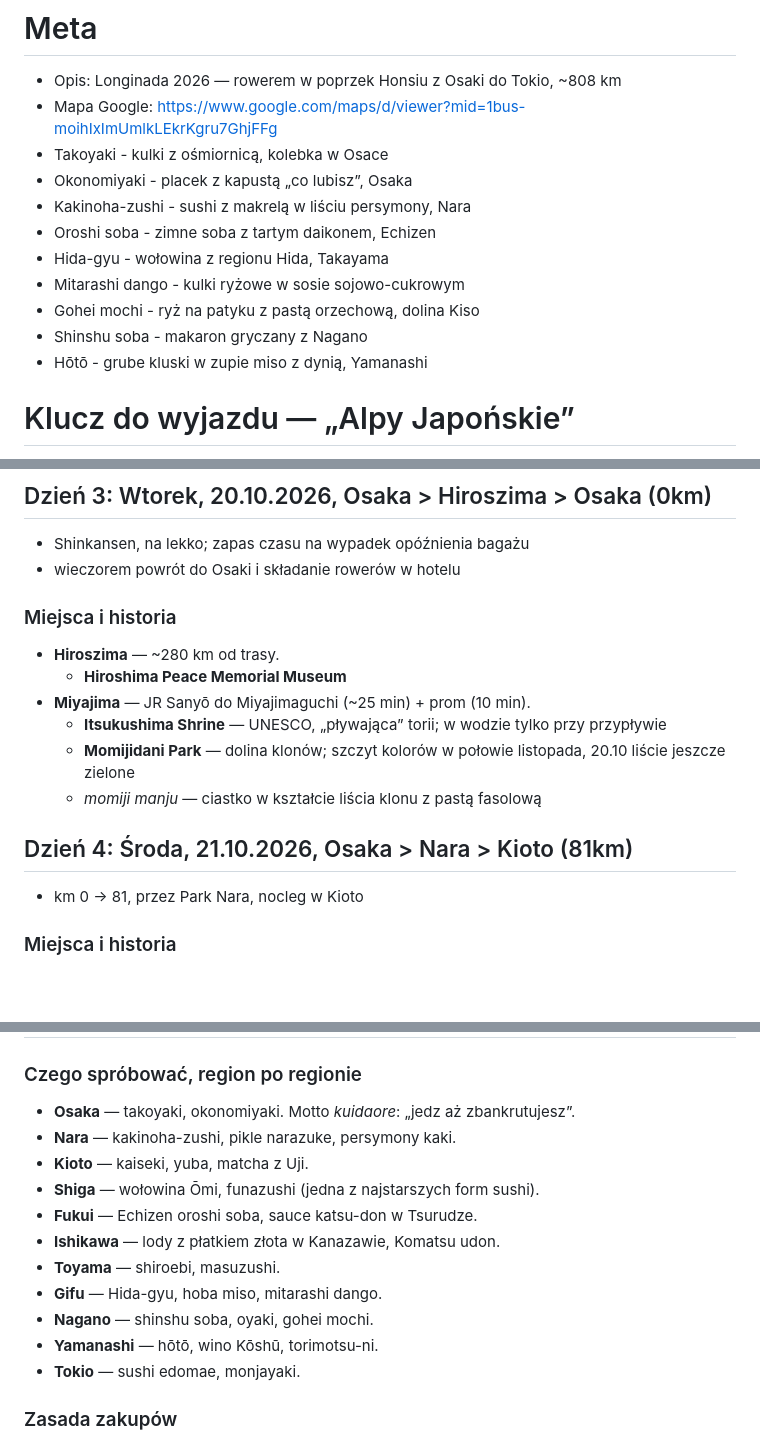
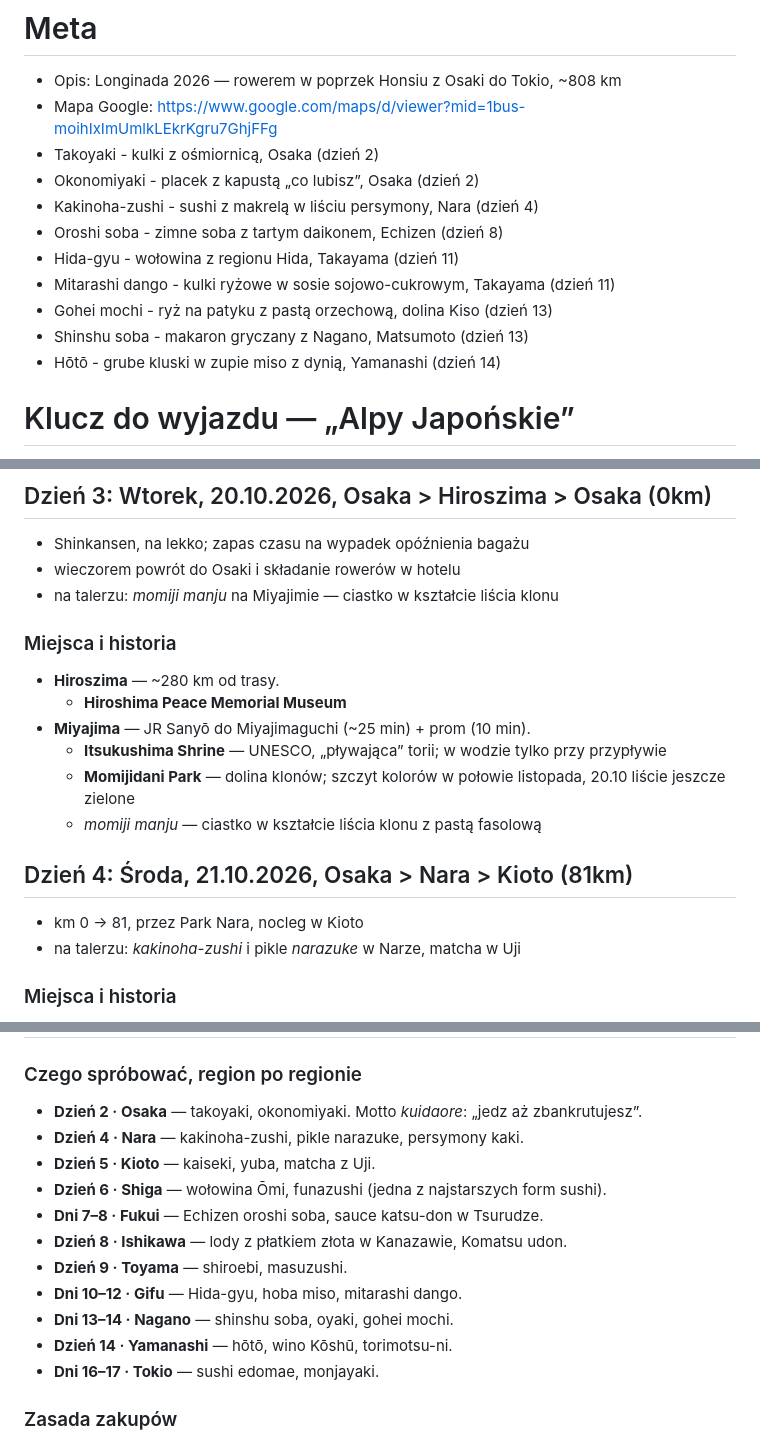
Before and after one commit to matisnape/cycling_trips, a Markdown page: trips/japonia-2026/tresc.md, 3 parts joined by grey strips. Rendered like a GitHub page; blank space fills up the shorter version.

Commit message:
Japan: tie the food to the days it is eaten on
Review on the preview: a list of dishes on the home page does not help when the
route crosses a different speciality almost every day.

Each day that has one now carries a "na talerzu" line in its summary — twelve of
them, visible on the day page, in the plan list and offline. The home-page pills
name the day ("Hida-gyu · Takayama (dzień 11)"), and the Kulinaria tab is grouped
by day instead of by prefecture.

Days 1, 10, 12, 15 and 17 keep no such line rather than get an invented one: two
of them eat what Takayama eats on day 11, the rest are packing and airports.

Co-Authored-By: Claude Opus 5 <noreply@anthropic.com>
Claude-Session: https://claude.ai/code/session_01UyGUDPuBbWCcoWBNUiZ7tT

```diff
--- a/trips/japonia-2026/tresc.md
+++ b/trips/japonia-2026/tresc.md
@@ -8,15 +8,15 @@ end: 2026-11-03
 
 - Opis: Longinada 2026 — rowerem w poprzek Honsiu z Osaki do Tokio, ~808 km
 - Mapa Google: https://www.google.com/maps/d/viewer?mid=1bus-moihIxImUmlkLEkrKgru7GhjFFg
-- Takoyaki - kulki z ośmiornicą, kolebka w Osace
-- Okonomiyaki - placek z kapustą „co lubisz”, Osaka
-- Kakinoha-zushi - sushi z makrelą w liściu persymony, Nara
-- Oroshi soba - zimne soba z tartym daikonem, Echizen
-- Hida-gyu - wołowina z regionu Hida, Takayama
-- Mitarashi dango - kulki ryżowe w sosie sojowo-cukrowym
-- Gohei mochi - ryż na patyku z pastą orzechową, dolina Kiso
-- Shinshu soba - makaron gryczany z Nagano
-- Hōtō - grube kluski w zupie miso z dynią, Yamanashi
+- Takoyaki - kulki z ośmiornicą, Osaka (dzień 2)
+- Okonomiyaki - placek z kapustą „co lubisz”, Osaka (dzień 2)
+- Kakinoha-zushi - sushi z makrelą w liściu persymony, Nara (dzień 4)
+- Oroshi soba - zimne soba z tartym daikonem, Echizen (dzień 8)
+- Hida-gyu - wołowina z regionu Hida, Takayama (dzień 11)
+- Mitarashi dango - kulki ryżowe w sosie sojowo-cukrowym, Takayama (dzień 11)
+- Gohei mochi - ryż na patyku z pastą orzechową, dolina Kiso (dzień 13)
+- Shinshu soba - makaron gryczany z Nagano, Matsumoto (dzień 13)
+- Hōtō - grube kluski w zupie miso z dynią, Yamanashi (dzień 14)
 
 # Klucz do wyjazdu — „Alpy Japońskie”
 
@@ -60,6 +61,7 @@ Plan dzienny i ślad rozjeżdżają się w trzech miejscach — przy miejscach s
 
 - Shinkansen, na lekko; zapas czasu na wypadek opóźnienia bagażu
 - wieczorem powrót do Osaki i składanie rowerów w hotelu
+- na talerzu: *momiji manju* na Miyajimie — ciastko w kształcie liścia klonu
 
 ### Miejsca i historia
 
@@ -73,6 +75,7 @@ Plan dzienny i ślad rozjeżdżają się w trzech miejscach — przy miejscach s
 ## Dzień 4: Środa, 21.10.2026, Osaka > Nara > Kioto (81km)
 
 - km 0 → 81, przez Park Nara, nocleg w Kioto
+- na talerzu: *kakinoha-zushi* i pikle *narazuke* w Narze, matcha w Uji
 
 ### Miejsca i historia
 
@@ -383,17 +395,17 @@ Plan dzienny i ślad rozjeżdżają się w trzech miejscach — przy miejscach s
 
 ### Czego spróbować, region po regionie
 
-- **Osaka** — takoyaki, okonomiyaki. Motto *kuidaore*: „jedz aż zbankrutujesz”.
-- **Nara** — kakinoha-zushi, pikle narazuke, persymony kaki.
-- **Kioto** — kaiseki, yuba, matcha z Uji.
-- **Shiga** — wołowina Ōmi, funazushi (jedna z najstarszych form sushi).
-- **Fukui** — Echizen oroshi soba, sauce katsu-don w Tsurudze.
-- **Ishikawa** — lody z płatkiem złota w Kanazawie, Komatsu udon.
-- **Toyama** — shiroebi, masuzushi.
-- **Gifu** — Hida-gyu, hoba miso, mitarashi dango.
-- **Nagano** — shinshu soba, oyaki, gohei mochi.
-- **Yamanashi** — hōtō, wino Kōshū, torimotsu-ni.
-- **Tokio** — sushi edomae, monjayaki.
+- **Dzień 2 · Osaka** — takoyaki, okonomiyaki. Motto *kuidaore*: „jedz aż zbankrutujesz”.
+- **Dzień 4 · Nara** — kakinoha-zushi, pikle narazuke, persymony kaki.
+- **Dzień 5 · Kioto** — kaiseki, yuba, matcha z Uji.
+- **Dzień 6 · Shiga** — wołowina Ōmi, funazushi (jedna z najstarszych form sushi).
+- **Dni 7–8 · Fukui** — Echizen oroshi soba, sauce katsu-don w Tsurudze.
+- **Dzień 8 · Ishikawa** — lody z płatkiem złota w Kanazawie, Komatsu udon.
+- **Dzień 9 · Toyama** — shiroebi, masuzushi.
+- **Dni 10–12 · Gifu** — Hida-gyu, hoba miso, mitarashi dango.
+- **Dni 13–14 · Nagano** — shinshu soba, oyaki, gohei mochi.
+- **Dzień 14 · Yamanashi** — hōtō, wino Kōshū, torimotsu-ni.
+- **Dni 16–17 · Tokio** — sushi edomae, monjayaki.
 
 ### Zasada zakupów
 
```
Also changed, not shown: other parts of trips/japonia-2026/tresc.md (+10 -0 lines).
